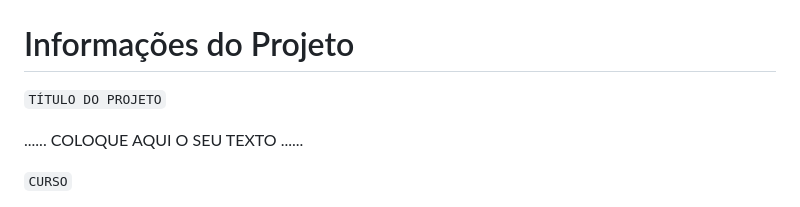
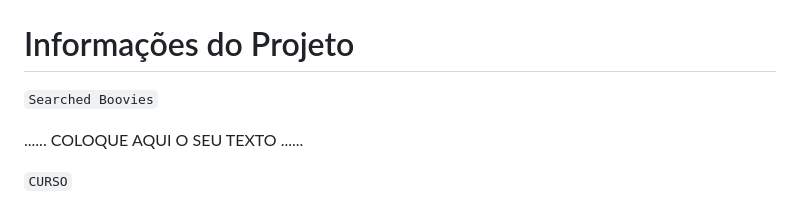
Before and after one commit to ICEI-PUCMinas-PSG-SI-TI/psg-si-2023-01-ti1-405102-searched-boovies, a Markdown page: docs/relatorio/Relatorio Tecnico - TEMPLATE.md, the part around the change. Rendered like a GitHub page.

```diff
--- a/docs/relatorio/Relatorio Tecnico - TEMPLATE.md
+++ b/docs/relatorio/Relatorio Tecnico - TEMPLATE.md
@@ -1,5 +1,5 @@
 # Informações do Projeto
-`TÍTULO DO PROJETO`
+`Searched Boovies`
 
 ......  COLOQUE AQUI O SEU TEXTO ......
 
```
